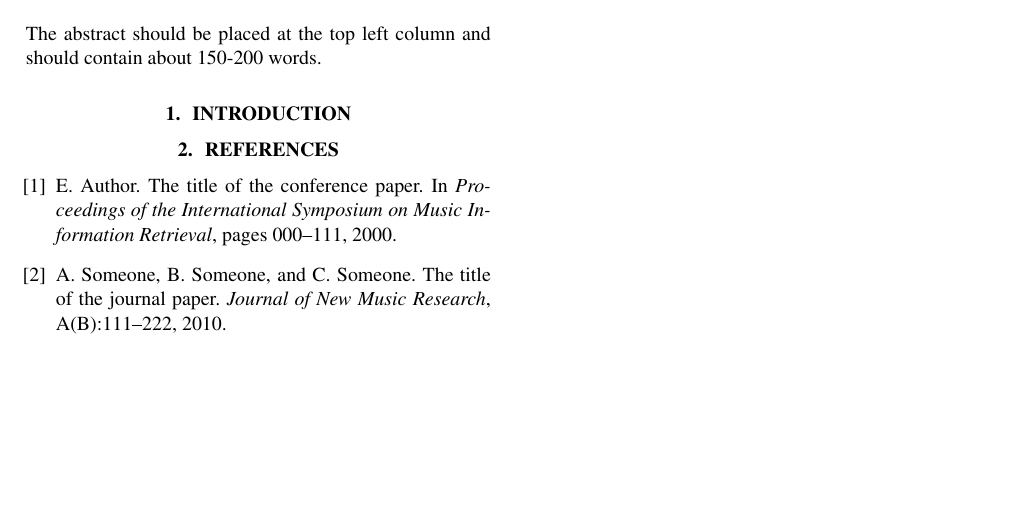
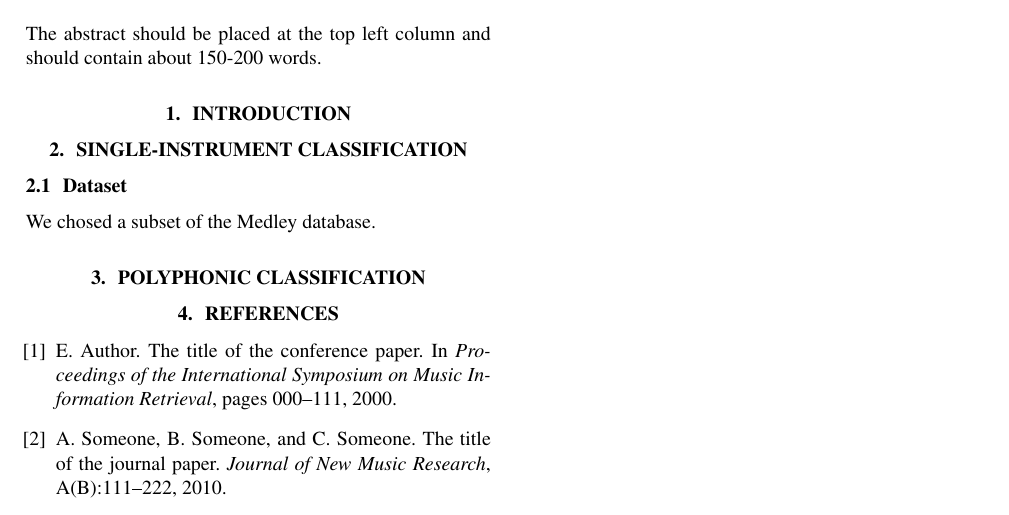
Before and after one commit to lostanlen/ismir2016, a LaTeX paper (paper/ISMIR2015template.tex): part of the page, cut so that both start at the same text, the shorter picture padded with empty space. Compiled offline with pdfLaTeX.

Commit message:
start subsection on single-instrument dataset

```diff
--- a/paper/ISMIR2015template.tex
+++ b/paper/ISMIR2015template.tex
@@ -51,7 +51,12 @@ The abstract should be placed at the top left column and should contain about 15
 %
 \section{Introduction}\label{sec:introduction}
 
+\section{Single-instrument classification}\label{sec:single-instrument}
 
+\subsection{Dataset}
+We chosed a subset of the Medley database.
+
+\section{Polyphonic classification}\label{sec:polyphonic}
 
 % For bibtex users:
 \bibliography{ISMIR2015template}
```
Also changed, not shown: paper/ISMIR2015template.pdf, 3 other files.
